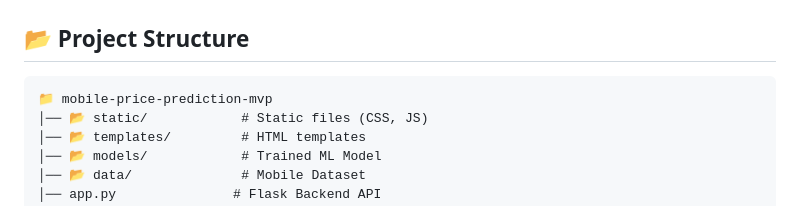
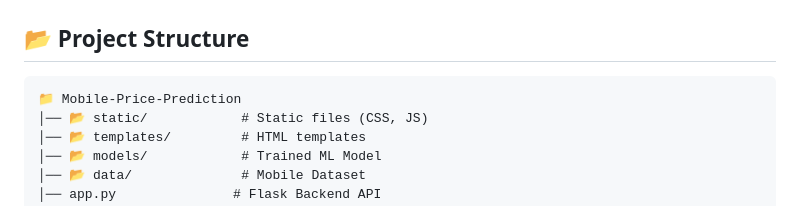
Before and after one commit to Sandeepmopidevi/Mobile-Price-Prediction, a Markdown page: README.md, the part around the change. Rendered like a GitHub page.

````diff
--- a/README.md
+++ b/README.md
@@ -23,7 +23,7 @@ This project is a **Mobile Price Prediction** system that uses **Machine Learnin
 ## 📂 Project Structure
 
 ```
-📁 mobile-price-prediction-mvp
+📁 Mobile-Price-Prediction
 │── 📂 static/            # Static files (CSS, JS)
 │── 📂 templates/         # HTML templates
 │── 📂 models/            # Trained ML Model
````
